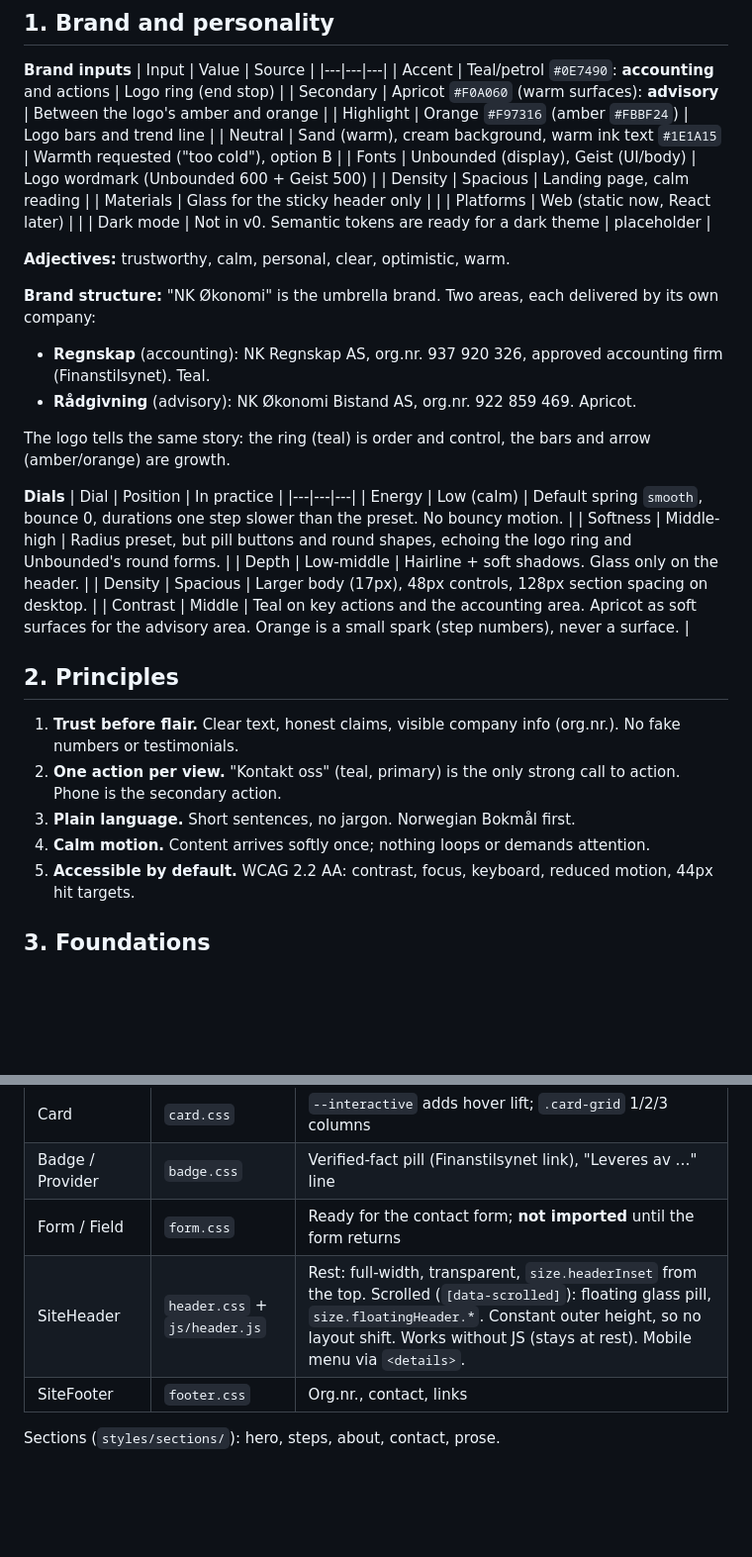
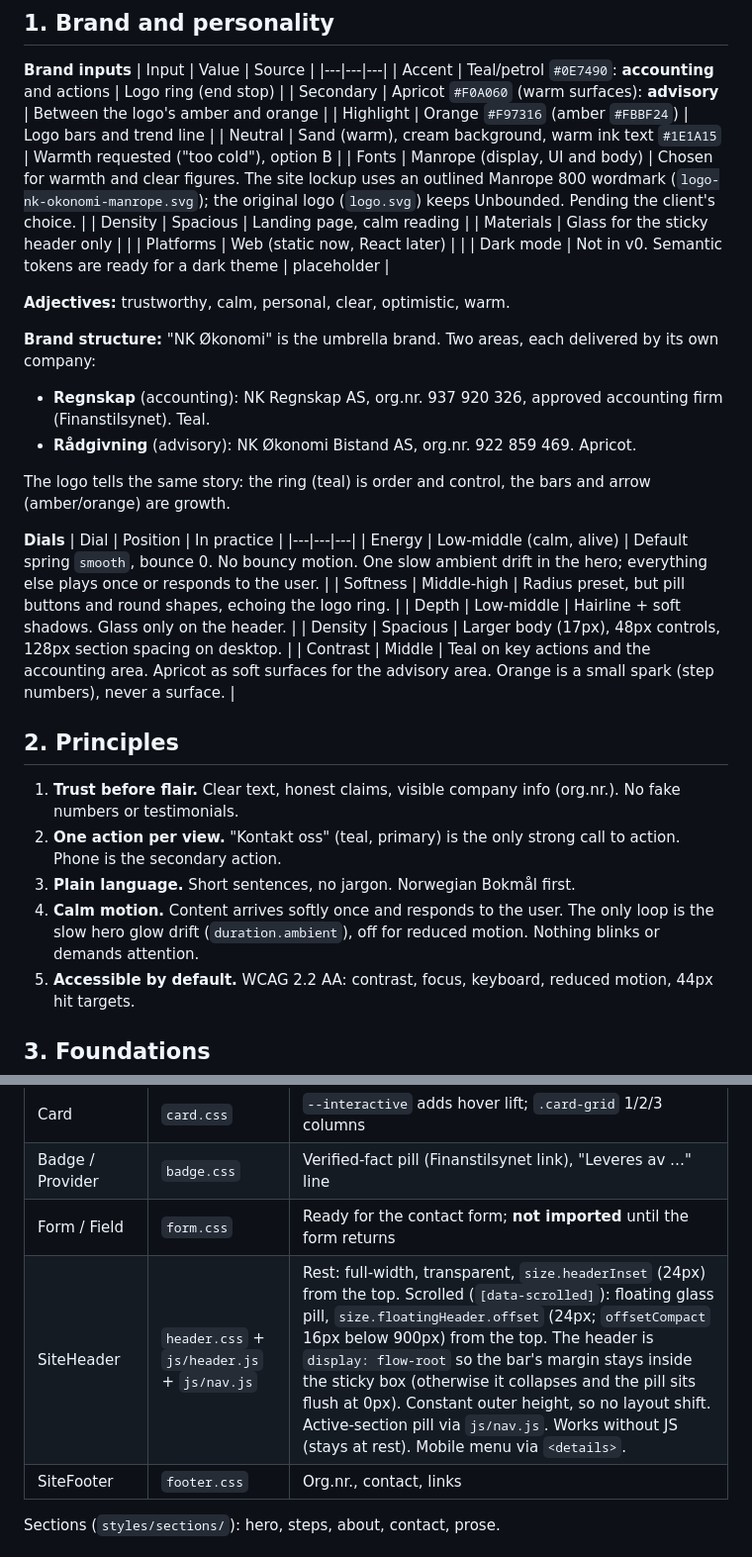
Before and after one commit to Sharu95/seva-nkokonomi-web, a Markdown page: DESIGN.md, 2 parts joined by grey strips. Shown at 99% size. Rendered like a GitHub page; blank space fills up the shorter version.

```diff
--- a/DESIGN.md
+++ b/DESIGN.md
@@ -11,7 +11,7 @@ The single source of truth for values is `tokens.json`. This file holds the inte
 | Secondary | Apricot `#F0A060` (warm surfaces): **advisory** | Between the logo's amber and orange |
 | Highlight | Orange `#F97316` (amber `#FBBF24`) | Logo bars and trend line |
 | Neutral | Sand (warm), cream background, warm ink text `#1E1A15` | Warmth requested ("too cold"), option B |
-| Fonts | Unbounded (display), Geist (UI/body) | Logo wordmark (Unbounded 600 + Geist 500) |
+| Fonts | Manrope (display, UI and body) | Chosen for warmth and clear figures. The site lockup uses an outlined Manrope 800 wordmark (`logo-nk-okonomi-manrope.svg`); the original logo (`logo.svg`) keeps Unbounded. Pending the client's choice. |
 | Density | Spacious | Landing page, calm reading |
 | Materials | Glass for the sticky header only | |
 | Platforms | Web (static now, React later) | |
@@ -28,8 +28,8 @@ The logo tells the same story: the ring (teal) is order and control, the bars an
 **Dials**
 | Dial | Position | In practice |
 |---|---|---|
-| Energy | Low (calm) | Default spring `smooth`, bounce 0, durations one step slower than the preset. No bouncy motion. |
-| Softness | Middle-high | Radius preset, but pill buttons and round shapes, echoing the logo ring and Unbounded's round forms. |
+| Energy | Low-middle (calm, alive) | Default spring `smooth`, bounce 0. No bouncy motion. One slow ambient drift in the hero; everything else plays once or responds to the user. |
+| Softness | Middle-high | Radius preset, but pill buttons and round shapes, echoing the logo ring. |
 | Depth | Low-middle | Hairline + soft shadows. Glass only on the header. |
 | Density | Spacious | Larger body (17px), 48px controls, 128px section spacing on desktop. |
 | Contrast | Middle | Teal on key actions and the accounting area. Apricot as soft surfaces for the advisory area. Orange is a small spark (step numbers), never a surface. |
@@ -38,7 +38,7 @@ The logo tells the same story: the ring (teal) is order and control, the bars an
 1. **Trust before flair.** Clear text, honest claims, visible company info (org.nr.). No fake numbers or testimonials.
 2. **One action per view.** "Kontakt oss" (teal, primary) is the only strong call to action. Phone is the secondary action.
 3. **Plain language.** Short sentences, no jargon. Norwegian Bokmål first.
-4. **Calm motion.** Content arrives softly once; nothing loops or demands attention.
+4. **Calm motion.** Content arrives softly once and responds to the user. The only loop is the slow hero glow drift (`duration.ambient`), off for reduced motion. Nothing blinks or demands attention.
 5. **Accessible by default.** WCAG 2.2 AA: contrast, focus, keyboard, reduced motion, 44px hit targets.
 
 ## 3. Foundations
@@ -122,7 +127,7 @@ All live in `styles/components/` (one file per component, class names map 1:1 to
 | Card | `card.css` | `--interactive` adds hover lift; `.card-grid` 1/2/3 columns |
 | Badge / Provider | `badge.css` | Verified-fact pill (Finanstilsynet link), "Leveres av …" line |
 | Form / Field | `form.css` | Ready for the contact form; **not imported** until the form returns |
-| SiteHeader | `header.css` + `js/header.js` | Rest: full-width, transparent, `size.headerInset` from the top. Scrolled (`[data-scrolled]`): floating glass pill, `size.floatingHeader.*`. Constant outer height, so no layout shift. Works without JS (stays at rest). Mobile menu via `<details>`. |
+| SiteHeader | `header.css` + `js/header.js` + `js/nav.js` | Rest: full-width, transparent, `size.headerInset` (24px) from the top. Scrolled (`[data-scrolled]`): floating glass pill, `size.floatingHeader.offset` (24px; `offsetCompact` 16px below 900px) from the top. The header is `display: flow-root` so the bar's margin stays inside the sticky box (otherwise it collapses and the pill sits flush at 0px). Constant outer height, so no layout shift. Active-section pill via `js/nav.js`. Works without JS (stays at rest). Mobile menu via `<details>`. |
 | SiteFooter | `footer.css` | Org.nr., contact, links |
 
 Sections (`styles/sections/`): hero, steps, about, contact, prose.
```
Also changed, not shown: other parts of DESIGN.md (+20 -14 lines), README.md (+7 -4 lines).
